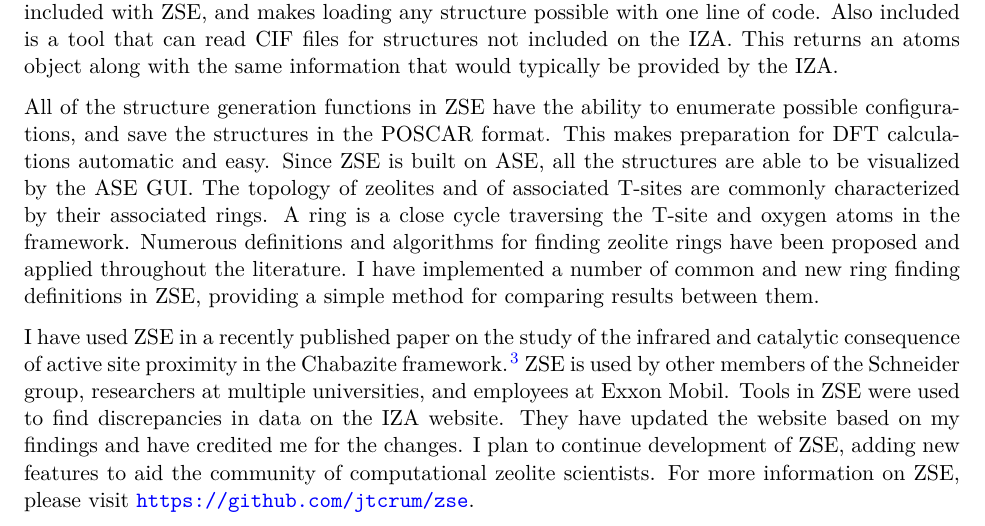
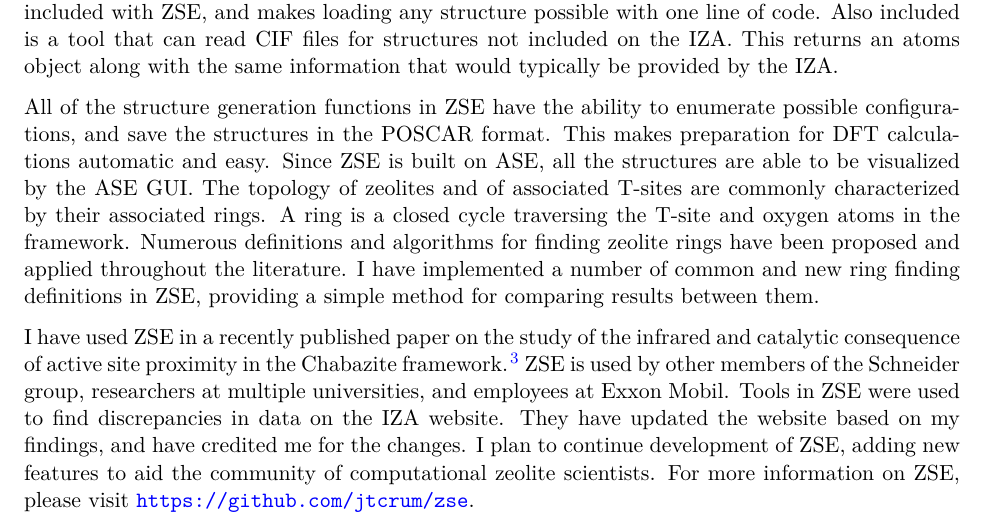
Before and after one commit to jtcrum/2021_crc_award_jcrum, a LaTeX document (crc_award_jcrum.tex): part of page 1 of 2, cut so that both start at the same text. Compiled offline with pdfLaTeX.

Commit message:
updated text

```diff
--- a/crc_award_jcrum.tex
+++ b/crc_award_jcrum.tex
@@ -87,9 +87,9 @@ Currently ZSE has 8 modules with various functions such as: a database of zeolit
 
 ZSE is built around the Atomic Simulation Environment (ASE) atoms object. \cite{ase-ask} I wrote a web scraper to collect all the structures and relative information for every zeolite framework listed on the International Zeolite Associate (IZA) website. \cite{baerlocher}  These structures are stored in a database included with ZSE, and makes loading any structure possible with one line of code. Also included is a tool that can read CIF files for structures not included on the IZA. This returns an atoms object along with the same information that would typically be provided by the IZA.
 
-All of the structure generation functions in ZSE have the ability to enumerate possible configurations, and save the structures in the POSCAR format. This makes preparation for DFT calculations automatic and easy. Since ZSE is built on ASE, all the structures are able to be visualized by the ASE GUI. The topology of zeolites and of associated T-sites are commonly characterized by their associated rings. A ring is a close cycle traversing the T-site and oxygen atoms in the framework. Numerous definitions and algorithms for finding zeolite rings have been proposed and applied throughout the literature. I have implemented a number of common and new ring finding definitions in ZSE, providing a simple method for comparing results between them.
+All of the structure generation functions in ZSE have the ability to enumerate possible configurations, and save the structures in the POSCAR format. This makes preparation for DFT calculations automatic and easy. Since ZSE is built on ASE, all the structures are able to be visualized by the ASE GUI. The topology of zeolites and of associated T-sites are commonly characterized by their associated rings. A ring is a closed cycle traversing the T-site and oxygen atoms in the framework. Numerous definitions and algorithms for finding zeolite rings have been proposed and applied throughout the literature. I have implemented a number of common and new ring finding definitions in ZSE, providing a simple method for comparing results between them.
 
-I have used ZSE in a recently published paper on the study of the infrared and catalytic consequence of active site proximity in the Chabazite framework. \cite{kester-2021-effec-broen} ZSE is used by other members of the Schneider group, researchers at multiple universities, and employees at Exxon Mobil. Tools in ZSE were used to find discrepancies in data on the IZA website. They have updated the website based on my findings and have credited me for the changes. I plan to continue development of ZSE, adding new features to aid the community of computational zeolite scientists. For more information on ZSE, please visit \url{https://github.com/jtcrum/zse}.
+I have used ZSE in a recently published paper on the study of the infrared and catalytic consequence of active site proximity in the Chabazite framework. \cite{kester-2021-effec-broen} ZSE is used by other members of the Schneider group, researchers at multiple universities, and employees at Exxon Mobil. Tools in ZSE were used to find discrepancies in data on the IZA website. They have updated the website based on my findings, and have credited me for the changes. I plan to continue development of ZSE, adding new features to aid the community of computational zeolite scientists. For more information on ZSE, please visit \url{https://github.com/jtcrum/zse}.
 
 \bibliographystyle{unsrtnat}
 \bibliography{references}
```
Also changed, not shown: crc_award_jcrum.pdf, crc_award_jcrum.tex (2 more changed lines), 1 other file.
